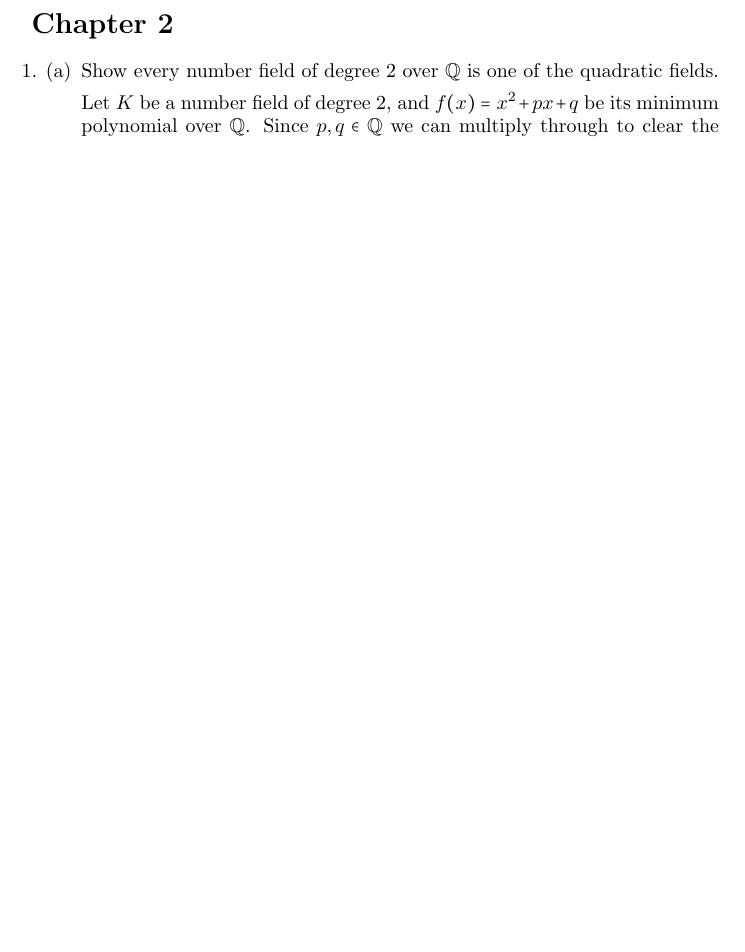
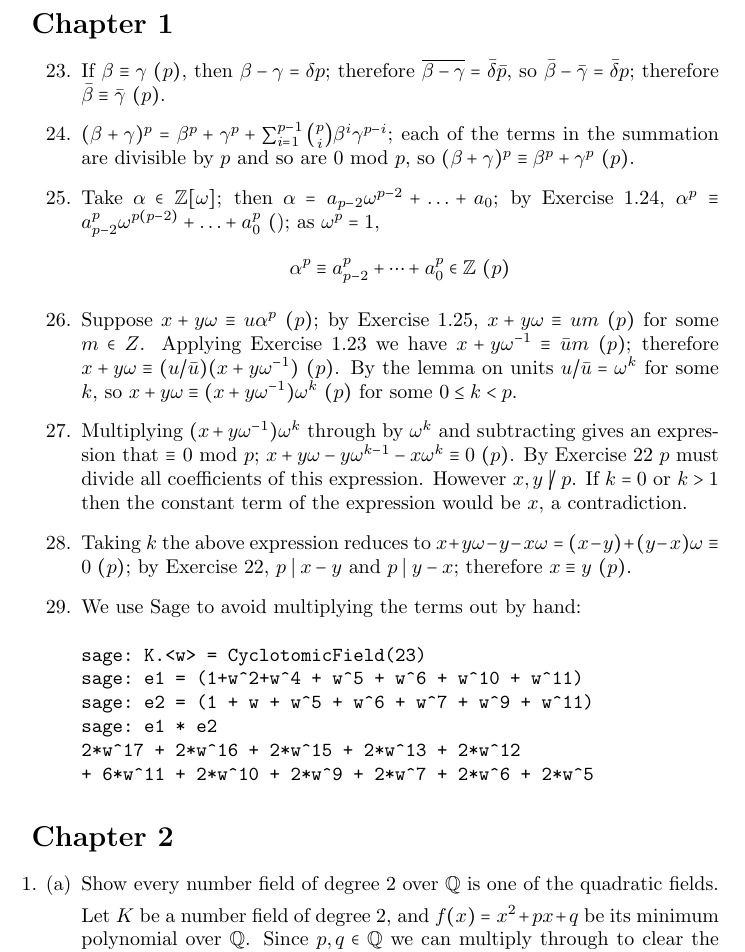
Before and after one commit to tildedave/marcus-solutions, a LaTeX document (solutions.tex): part of page 1 of 73 before the commit and part of page 1 of 74 after it, cut so that both start at the same text, the shorter picture padded with empty space. Compiled offline with pdfLaTeX.

Commit message:
Chapter 1 solutions

```diff
--- a/solutions.tex
+++ b/solutions.tex
@@ -14,6 +14,7 @@
 \newcommand{\R}[0]{\mathbb{R}}
 \newcommand{\F}[0]{\mathbb{F}}
 \newcommand{\C}[0]{\mathbb{C}}
+\newcommand{\A}[0]{\mathbb{A}}
 \newcommand{\Z}[0]{\mathbb{Z}}
 \newcommand{\Zmult}[1]{\mathbb{Z}_{#1}^{*}}
 \newcommand{\p}[0]{\mathfrak{p}}
@@ -38,6 +39,32 @@
 
 \begin{document}
 
+\section*{Chapter 1}
+
+\begin{enumerate}
+\item [23.]  If $\modequiv{\beta}{\gamma}{p}$, then $\beta - \gamma = \delta p$; therefore $\overline{\beta - \gamma} = \bar{\delta}\bar{p}$, so $\bar{\beta} - \bar{\gamma} = \bar{\delta}p$; therefore $\modequiv{\bar{\beta}}{\bar{\gamma}}{p}$.
+\item [24.]  $(\beta + \gamma)^p = \beta^p + \gamma^{p} + \sum_{i=1}^{p - 1} \binom{p}{i} \beta^{i} \gamma^{p - i}$; each of the terms in the summation  are divisible by $p$ and so are 0 mod $p$, so $\modequiv{(\beta + \gamma)^{p}}{\beta^{p} + \gamma^{p}}{p}$.
+
+\item [25.]  Take $\alpha \in \Z[\w]$; then $\alpha = a_{p-2}\w^{p-2} + \ldots + a_0$; by Exercise 1.24, $\modequiv{\alpha^{p}}{a_{p-2}^{p}\w^{p(p-2)} + \ldots + a_0^{p}}$; as $\w^{p} = 1$, \[ \modequiv{\alpha^{p}}{a_{p-2}^{p} + \cdots + a_0^{p} \in \Z}{p} \]
+
+\item [26.] Suppose $\modequiv{x + y\w}{u\alpha^{p}}{p}$; by Exercise 1.25, $\modequiv{x + y\w}{um}{p}$ for some $m \in Z$.  Applying Exercise 1.23 we have $\modequiv{x + y\w^{-1}}{\bar{u}m}{p}$; therefore $\modequiv{x + y\w}{(u/\bar{u})(x + y\w^{-1})}{p}$.  By the lemma on units $u / \bar{u} = \w^{k}$ for some $k$, so $\modequiv{x + y\w}{(x + y\w^{-1})\w^{k}}{p}$ for some $0 \le k < p$.
+
+\item [27.] Multiplying $(x + y\w^{-1})\w^{k}$ through by $\w^k$ and subtracting gives an expression that $\equiv$ 0 mod $p$; $\modequiv{x + y\w - y\w^{k-1} - x\w^{k}}{0}{p}$.  By Exercise 22 $p$ must divide all coefficients of this expression.  However $x, y \not\mid p$.  If $k = 0$ or $k > 1$ then the constant term of the expression would be $x$, a contradiction.
+
+\item [28.] Taking $k$ the above expression reduces to $\modequiv{x + y\w - y - x\w = (x - y) + (y - x)\w}{0}{p}$; by Exercise 22, $p \mid x - y$ and $p \mid y - x$; therefore $\modequiv{x}{y}{p}$.
+
+\item [29.]  We use Sage to avoid multiplying the terms out by hand:
+\begin{verbatim}
+sage: K.<w> = CyclotomicField(23)
+sage: e1 = (1+w^2+w^4 + w^5 + w^6 + w^10 + w^11)
+sage: e2 = (1 + w + w^5 + w^6 + w^7 + w^9 + w^11)
+sage: e1 * e2
+2*w^17 + 2*w^16 + 2*w^15 + 2*w^13 + 2*w^12
++ 6*w^11 + 2*w^10 + 2*w^9 + 2*w^7 + 2*w^6 + 2*w^5
+\end{verbatim}
+
+\end{enumerate}
+
 \section*{Chapter 2}
 
 \begin{enumerate}
```
